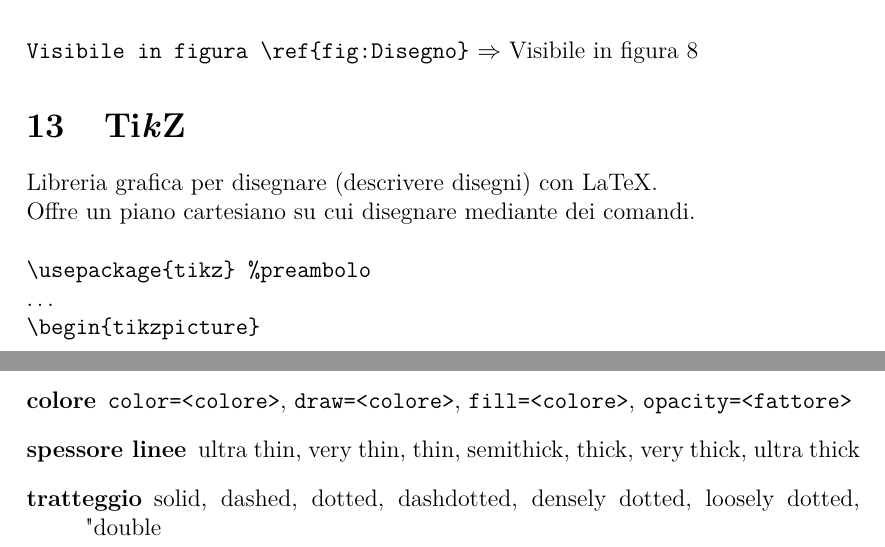
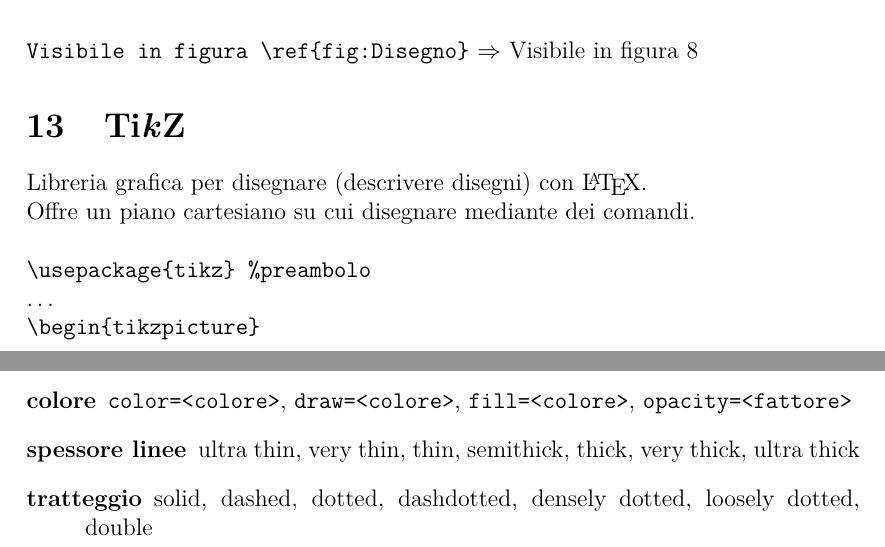
Before and after one commit to DPDmancul/corso-latex, a LaTeX document (testo.tex, which reads data.text/tikz.tex): two parts of pages 18 and 19 of 26, joined at a grey line, cut so that both start at the same text. Compiled offline with pdfLaTeX; a LaTeX package or settings file that is missing is left out.

Commit message:
piccole correzioni mistype

```diff
--- a/data.text/tikz.tex
+++ b/data.text/tikz.tex
@@ -1,5 +1,5 @@
 \section{\Tikz}
-  Libreria grafica per disegnare (descrivere disegni) con LaTeX.\\
+  Libreria grafica per disegnare (descrivere disegni) con \LaTeX.\\
   Offre un piano cartesiano su cui disegnare mediante dei comandi.\\~\\
   \texttt{\textbackslash{}usepackage\{tikz\} \%preambolo}\\
   \dots\\\texttt{
@@ -19,7 +19,7 @@
     \item[geometria] \texttt{rotate=<angolo>}, \texttt{xshift=<length>}, \texttt{yshift}, \texttt{scale=<fattore>}
     \item[colore] \texttt{color=<colore>}, \texttt{draw=<colore>}, \texttt{fill=<colore>}, \texttt{opacity=<fattore>}
     \item[spessore linee] ultra thin, very thin, thin, semithick, thick, very thick, ultra thick
-    \item[tratteggio] solid, dashed, dotted, dashdotted, densely dotted, loosely dotted, "double
+    \item[tratteggio] solid, dashed, dotted, dashdotted, densely dotted, loosely dotted, double
   \end{description}
 \subsubsection{Esempi}
   \begin{tabular}{l|l}
```
Also changed, not shown: data.beam/tikz.tex (+2 -2 lines), 1 other file.
